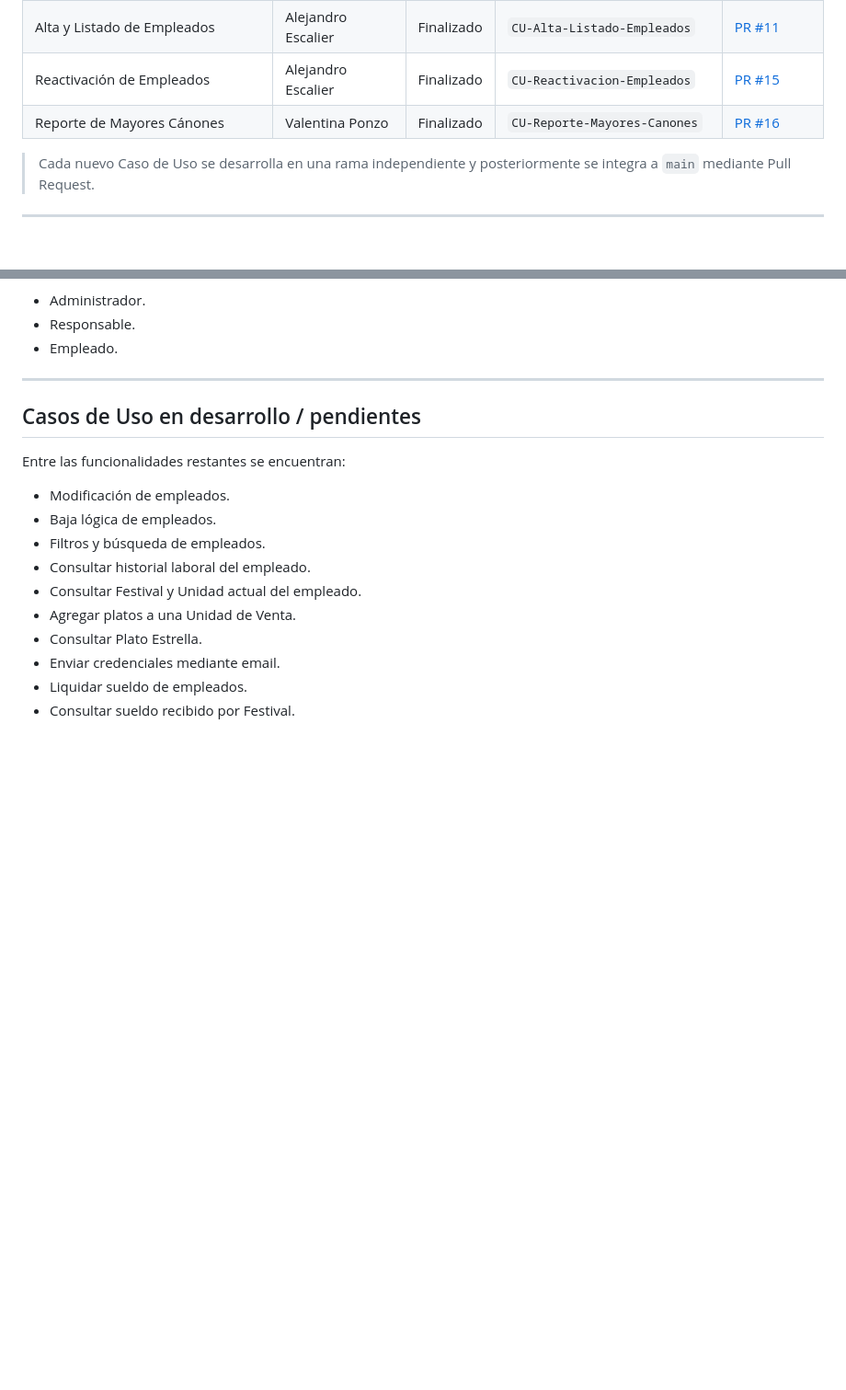
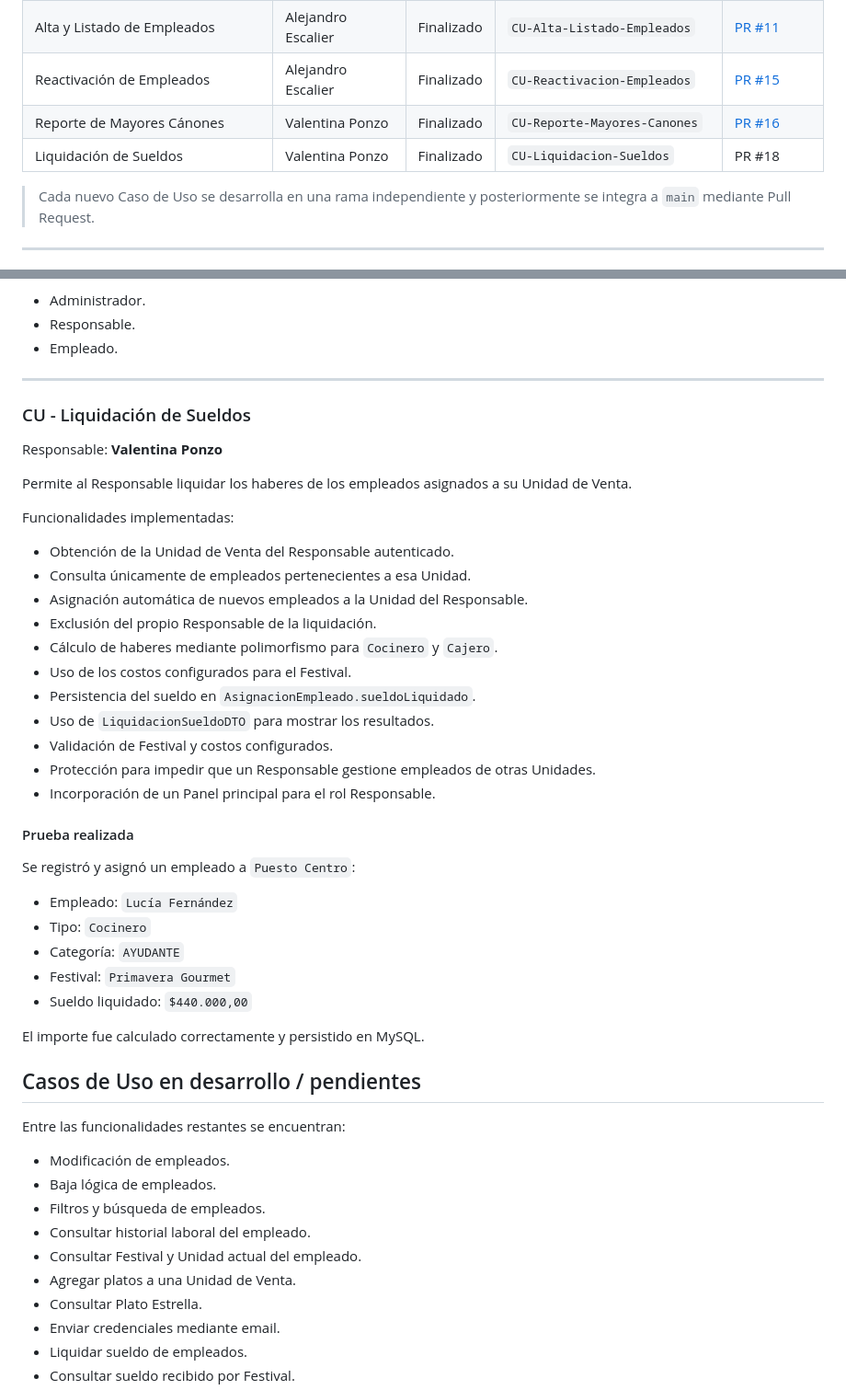
Before and after one commit to Medina94/TPGrupalOO2Hito1Grupo06, a Markdown page: README.md, 2 parts joined by grey strips. Shown at 92% size. Rendered like a GitHub page; blank space fills up the shorter version.

Commit message:
Summary: Actualiza README con liquidación de sueldos
Docs - Actualiza README con liquidación de sueldos

```diff
--- a/README.md
+++ b/README.md
@@ -166,7 +166,7 @@ Se implementaron además:
 | Alta y Listado de Empleados | Alejandro Escalier | Finalizado | `CU-Alta-Listado-Empleados` | [PR #11](https://github.com/Medina94/TPGrupalOO2Hito1Grupo06/pull/11) |
 | Reactivación de Empleados | Alejandro Escalier | Finalizado | `CU-Reactivacion-Empleados` | [PR #15](https://github.com/Medina94/TPGrupalOO2Hito1Grupo06/pull/15) |
 | Reporte de Mayores Cánones | Valentina Ponzo | Finalizado | `CU-Reporte-Mayores-Canones` | [PR #16](https://github.com/Medina94/TPGrupalOO2Hito1Grupo06/pull/16) |
-
+| Liquidación de Sueldos | Valentina Ponzo | Finalizado | `CU-Liquidacion-Sueldos` | PR #18 |
 > Cada nuevo Caso de Uso se desarrolla en una rama independiente y posteriormente se integra a `main` mediante Pull Request.
 
 ---
@@ -567,7 +567,37 @@ Actualmente existen estructuras de navegación para:
 - Empleado.
 
 ---
+### CU - Liquidación de Sueldos
 
+Responsable: **Valentina Ponzo**
+
+Permite al Responsable liquidar los haberes de los empleados asignados a su Unidad de Venta.
+
+Funcionalidades implementadas:
+
+- Obtención de la Unidad de Venta del Responsable autenticado.
+- Consulta únicamente de empleados pertenecientes a esa Unidad.
+- Asignación automática de nuevos empleados a la Unidad del Responsable.
+- Exclusión del propio Responsable de la liquidación.
+- Cálculo de haberes mediante polimorfismo para `Cocinero` y `Cajero`.
+- Uso de los costos configurados para el Festival.
+- Persistencia del sueldo en `AsignacionEmpleado.sueldoLiquidado`.
+- Uso de `LiquidacionSueldoDTO` para mostrar los resultados.
+- Validación de Festival y costos configurados.
+- Protección para impedir que un Responsable gestione empleados de otras Unidades.
+- Incorporación de un Panel principal para el rol Responsable.
+
+#### Prueba realizada
+
+Se registró y asignó un empleado a `Puesto Centro`:
+
+- Empleado: `Lucía Fernández`
+- Tipo: `Cocinero`
+- Categoría: `AYUDANTE`
+- Festival: `Primavera Gourmet`
+- Sueldo liquidado: `$440.000,00`
+
+El importe fue calculado correctamente y persistido en MySQL.
 ## Casos de Uso en desarrollo / pendientes
 
 Entre las funcionalidades restantes se encuentran:
```
